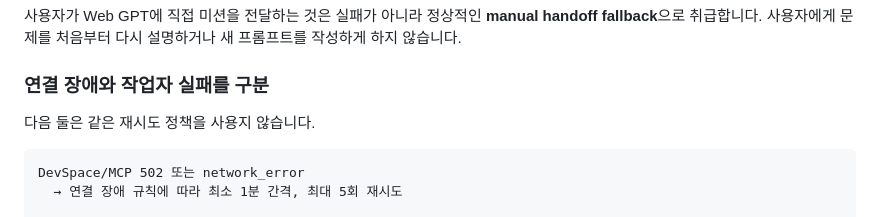
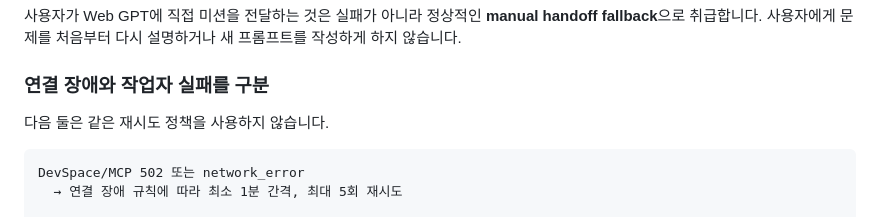
Before and after one commit to Dollars-Archive/Dollars-Archive-kr-localization-archive, a Markdown page: CODEX-LOCALIZATION-BOOTSTRAP.md, the part around the change. Drawn GitHub-style.

Commit message:
Preserve original retry-policy wording while proofreading dialogue update

````diff
--- a/CODEX-LOCALIZATION-BOOTSTRAP.md
+++ b/CODEX-LOCALIZATION-BOOTSTRAP.md
@@ -333,7 +333,7 @@ Web GPT 작업자 자체의 역할 혼동 또는 작업 수행 실패에 대해
 
 ### 연결 장애와 작업자 실패를 구분
 
-다음 둘은 같은 재시도 정책을 사용지 않습니다.
+다음 둘은 같은 재시도 정책을 사용하지 않습니다.
 
 ```text
 DevSpace/MCP 502 또는 network_error
````
